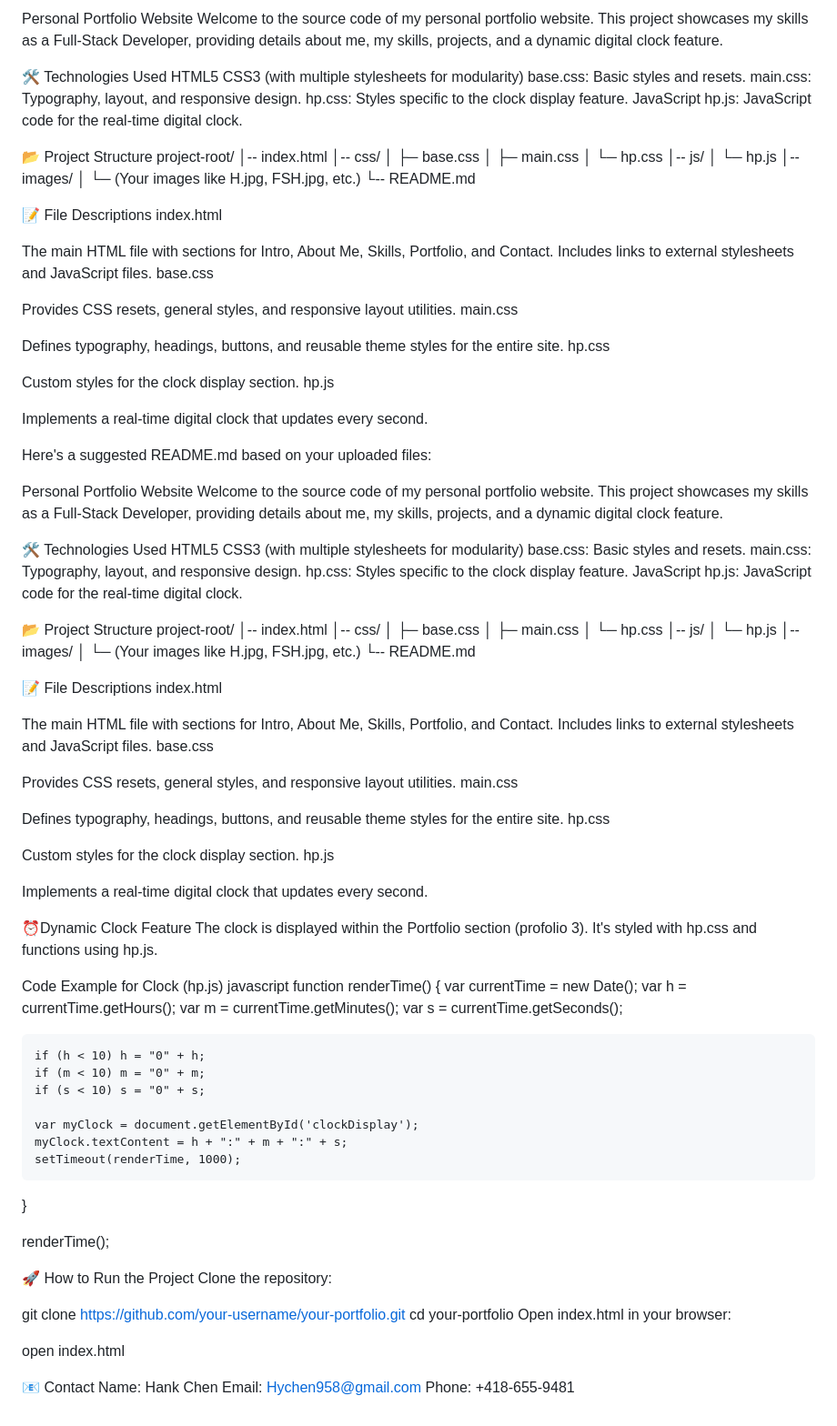
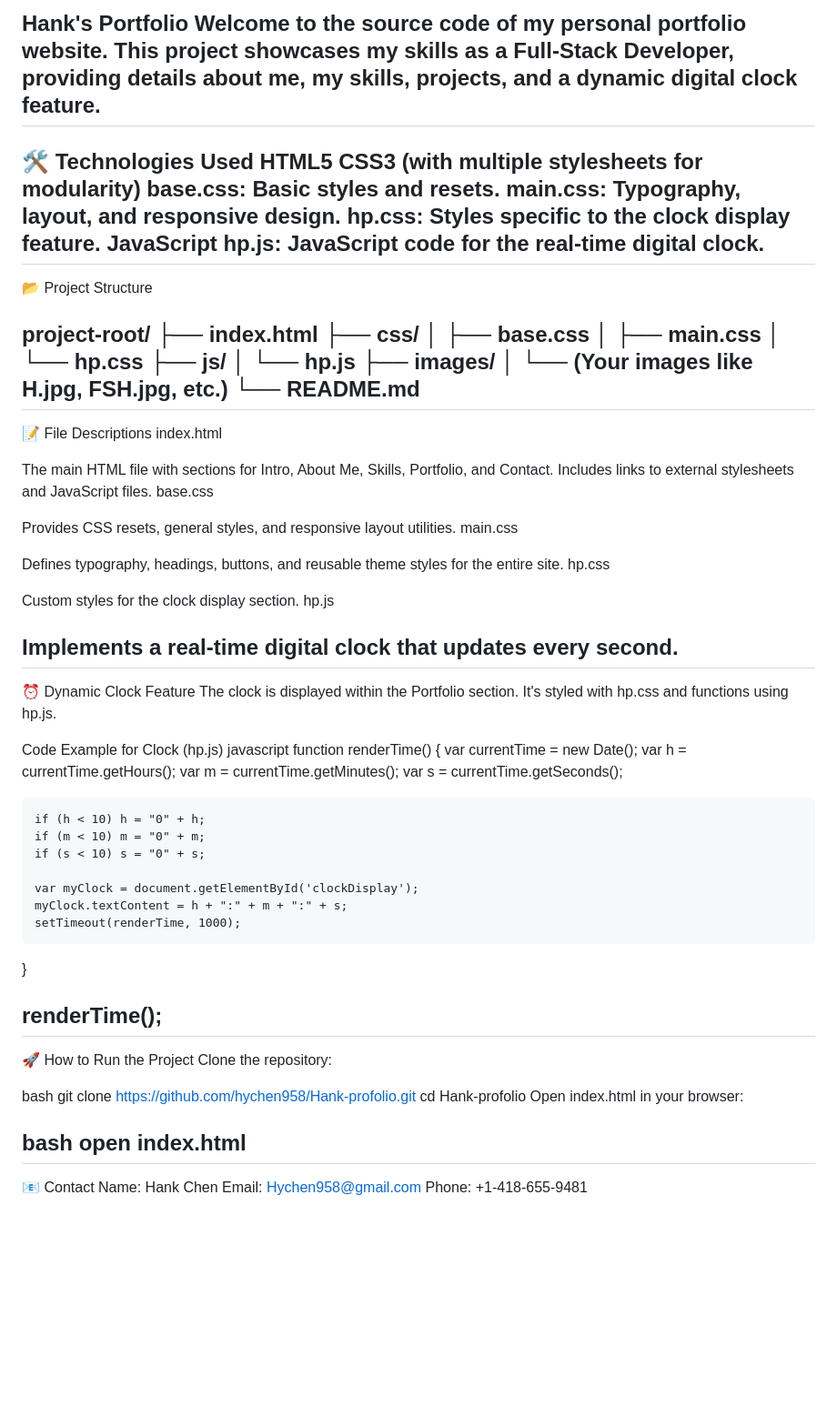
Before and after one commit to hychen958/Hank-profolio, a Markdown page: README.md, the part around the change. Shown: that part at 91% size. Drawn GitHub-style; blank space fills up the shorter version.

```diff
--- a/README.md
+++ b/README.md
@@ -1,6 +1,6 @@
-Personal Portfolio Website
+Hank's Portfolio
 Welcome to the source code of my personal portfolio website. This project showcases my skills as a Full-Stack Developer, providing details about me, my skills, projects, and a dynamic digital clock feature.
-
+--------------------------------------------------------------------------------------------------------------------------------------------------------------------------------------------------
 🛠️ Technologies Used
 HTML5
 CSS3 (with multiple stylesheets for modularity)
@@ -9,20 +9,21 @@ main.css: Typography, layout, and responsive design.
 hp.css: Styles specific to the clock display feature.
 JavaScript
 hp.js: JavaScript code for the real-time digital clock.
+--------------------------------------------------------------------------------------------------------------------------------------------------------------------------------------------------
+📂 Project Structure
 
-📂 Project Structure
 project-root/
-│-- index.html
-│-- css/
-│   ├─ base.css
-│   ├─ main.css
-│   └─ hp.css
-│-- js/
-│   └─ hp.js
-│-- images/
-│   └─ (Your images like H.jpg, FSH.jpg, etc.)
-└-- README.md
-
+├── index.html
+├── css/
+│   ├── base.css
+│   ├── main.css
+│   └── hp.css
+├── js/
+│   └── hp.js
+├── images/
+│   └── (Your images like H.jpg, FSH.jpg, etc.)
+└── README.md
+--------------------------------------------------------------------------------------------------------------------------------------------------------------------------------------------------
 📝 File Descriptions
 index.html
 
@@ -40,56 +41,9 @@ Custom styles for the clock display section.
 hp.js
 
 Implements a real-time digital clock that updates every second.
-
-
-Here's a suggested README.md based on your uploaded files:
-
-Personal Portfolio Website
-Welcome to the source code of my personal portfolio website. This project showcases my skills as a Full-Stack Developer, providing details about me, my skills, projects, and a dynamic digital clock feature.
-
-🛠️ Technologies Used
-HTML5
-CSS3 (with multiple stylesheets for modularity)
-base.css: Basic styles and resets.
-main.css: Typography, layout, and responsive design.
-hp.css: Styles specific to the clock display feature.
-JavaScript
-hp.js: JavaScript code for the real-time digital clock.
-
-📂 Project Structure
-project-root/
-│-- index.html
-│-- css/
-│   ├─ base.css
-│   ├─ main.css
-│   └─ hp.css
-│-- js/
-│   └─ hp.js
-│-- images/
-│   └─ (Your images like H.jpg, FSH.jpg, etc.)
-└-- README.md
-
-📝 File Descriptions
-index.html
-
-The main HTML file with sections for Intro, About Me, Skills, Portfolio, and Contact.
-Includes links to external stylesheets and JavaScript files.
-base.css
-
-Provides CSS resets, general styles, and responsive layout utilities.
-main.css
-
-Defines typography, headings, buttons, and reusable theme styles for the entire site.
-hp.css
-
-Custom styles for the clock display section.
-hp.js
-
-Implements a real-time digital clock that updates every second.
-
-
-⏰Dynamic Clock Feature
-The clock is displayed within the Portfolio section (profolio 3). It's styled with hp.css and functions using hp.js.
+--------------------------------------------------------------------------------------------------------------------------------------------------------------------------------------------------
+⏰ Dynamic Clock Feature
+The clock is displayed within the Portfolio section. It's styled with hp.css and functions using hp.js.
 
 Code Example for Clock (hp.js)
 javascript
@@ -109,18 +63,19 @@ function renderTime() {
 }
 
 renderTime();
-
+--------------------------------------------------------------------------------------------------------------------------------------------------------------------------------------------------
 🚀 How to Run the Project
 Clone the repository:
 
-git clone https://github.com/your-username/your-portfolio.git
-cd your-portfolio
+bash
+git clone https://github.com/hychen958/Hank-profolio.git
+cd Hank-profolio
 Open index.html in your browser:
 
+bash
 open index.html
-
-
+--------------------------------------------------------------------------------------------------------------------------------------------------------------------------------------------------
 📧 Contact
 Name: Hank Chen
 Email: Hychen958@gmail.com
-Phone: +418-655-9481
+Phone: +1-418-655-9481
```
